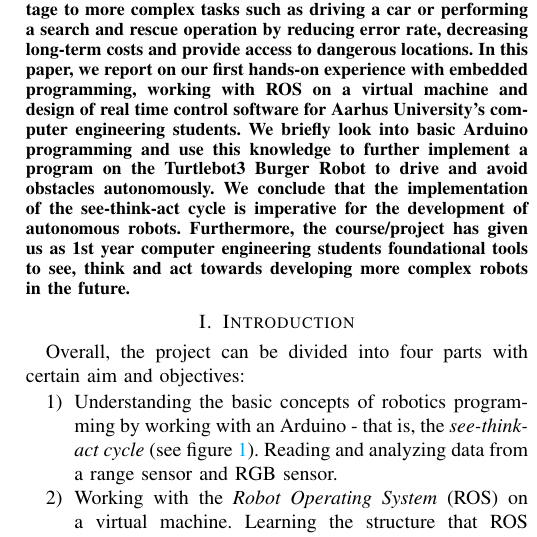
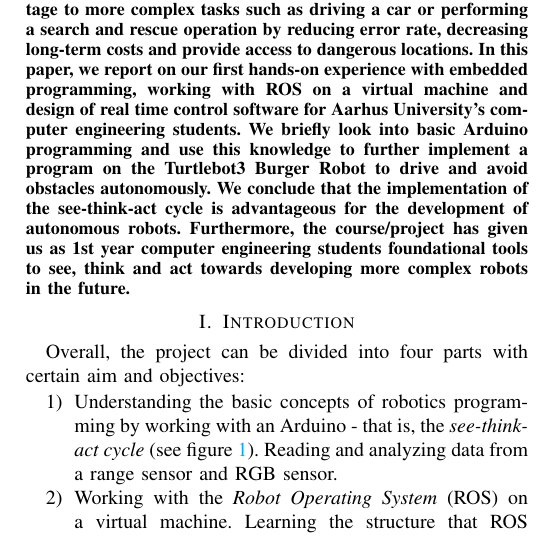
Before and after one commit to Andreas691667/Computer_project_I, a LaTeX paper (Final_report/Final_report.tex): part of one column of page 1 of 10, cut so that both start at the same text. Compiled offline with pdfLaTeX; a missing font is replaced by an installed copy or a similar font; a LaTeX package or settings file that is missing is left out.

Commit message:
advantageous

```diff
--- a/Final_report/Final_report.tex
+++ b/Final_report/Final_report.tex
@@ -103,7 +103,7 @@ AU-id: au691667}
 \maketitle
 
 \begin{abstract}
-    With the continuos improvement of autonomous robots they could sooner than later provide a competetive advantage to more complex tasks such as driving a car or performing a search and rescue operation by reducing error rate, decreasing long-term costs and provide access to dangerous locations. In this paper, we report on our first hands-on experience with embedded programming, working with ROS on a virtual machine and design of real time control software for Aarhus University's computer engineering students. We briefly look into basic Arduino programming and use this knowledge to further implement a program on the Turtlebot3 Burger Robot to drive and avoid obstacles autonomously. We conclude that the implementation of the see-think-act cycle is imperative for the development of autonomous robots. Furthermore, the course/project has given us as 1st year computer engineering students foundational tools to see, think and act towards developing more complex robots in the future.
+    With the continuos improvement of autonomous robots they could sooner than later provide a competetive advantage to more complex tasks such as driving a car or performing a search and rescue operation by reducing error rate, decreasing long-term costs and provide access to dangerous locations. In this paper, we report on our first hands-on experience with embedded programming, working with ROS on a virtual machine and design of real time control software for Aarhus University's computer engineering students. We briefly look into basic Arduino programming and use this knowledge to further implement a program on the Turtlebot3 Burger Robot to drive and avoid obstacles autonomously. We conclude that the implementation of the see-think-act cycle is advantageous for the development of autonomous robots. Furthermore, the course/project has given us as 1st year computer engineering students foundational tools to see, think and act towards developing more complex robots in the future.
 \end{abstract}
 
 \section{Introduction}
```
